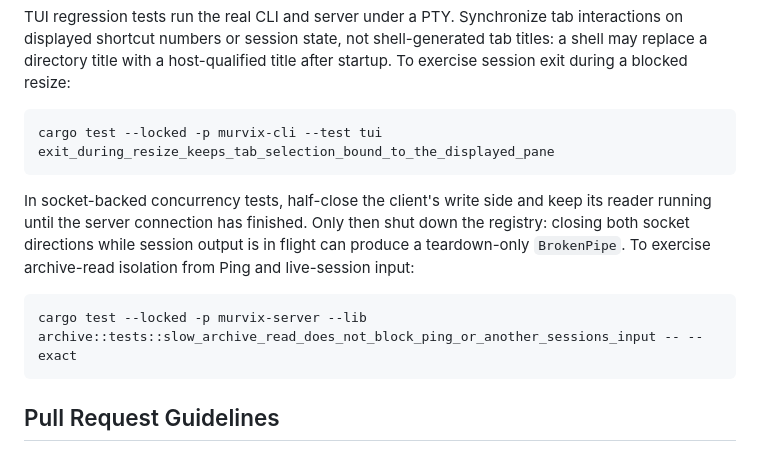
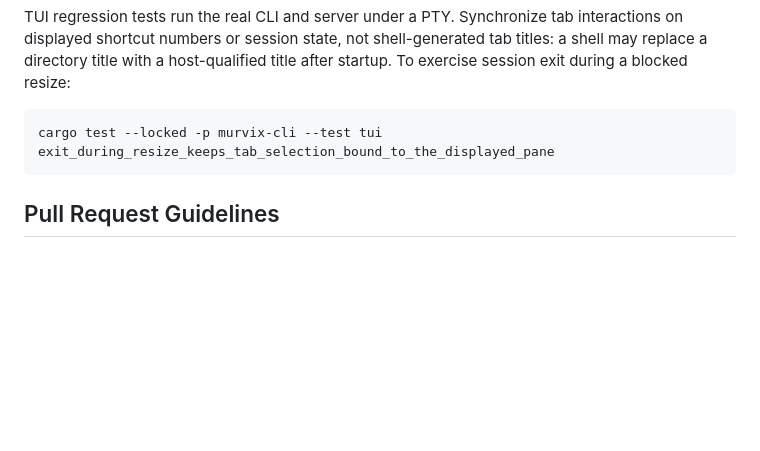
Before and after one commit to teomurgi/murvix, a Markdown page: CONTRIBUTING.md, the part around the change. Drawn GitHub-style; blank space fills up the shorter version.

Commit message:
docs: revert unrelated contributing guide changes

````diff
--- a/CONTRIBUTING.md
+++ b/CONTRIBUTING.md
@@ -94,16 +94,6 @@ after startup. To exercise session exit during a blocked resize:
 cargo test --locked -p murvix-cli --test tui exit_during_resize_keeps_tab_selection_bound_to_the_displayed_pane
 ```
 
-In socket-backed concurrency tests, half-close the client's write side and keep
-its reader running until the server connection has finished. Only then shut down
-the registry: closing both socket directions while session output is in flight
-can produce a teardown-only `BrokenPipe`. To exercise archive-read isolation
-from Ping and live-session input:
-
-```bash
-cargo test --locked -p murvix-server --lib archive::tests::slow_archive_read_does_not_block_ping_or_another_sessions_input -- --exact
-```
-
 ## Pull Request Guidelines
 
 - Keep PRs focused on a single change
````
